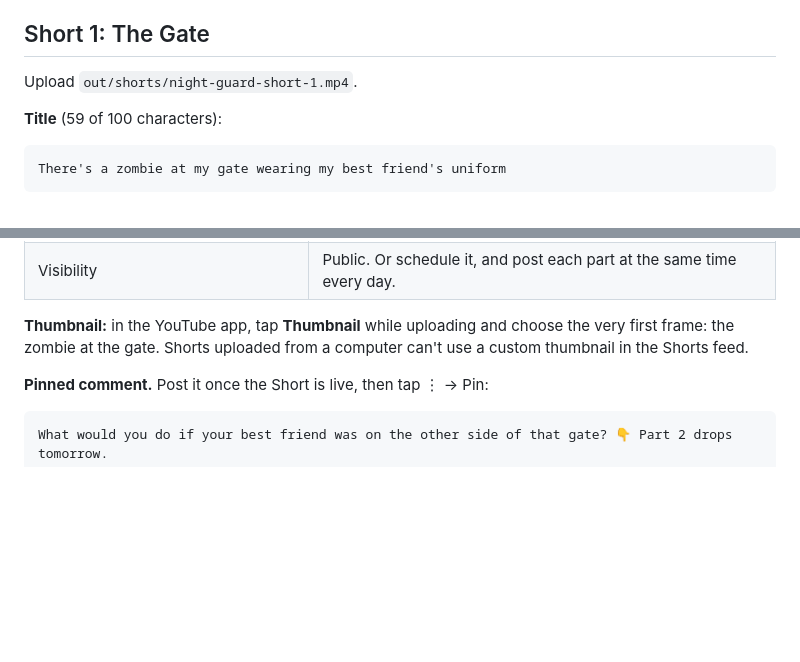
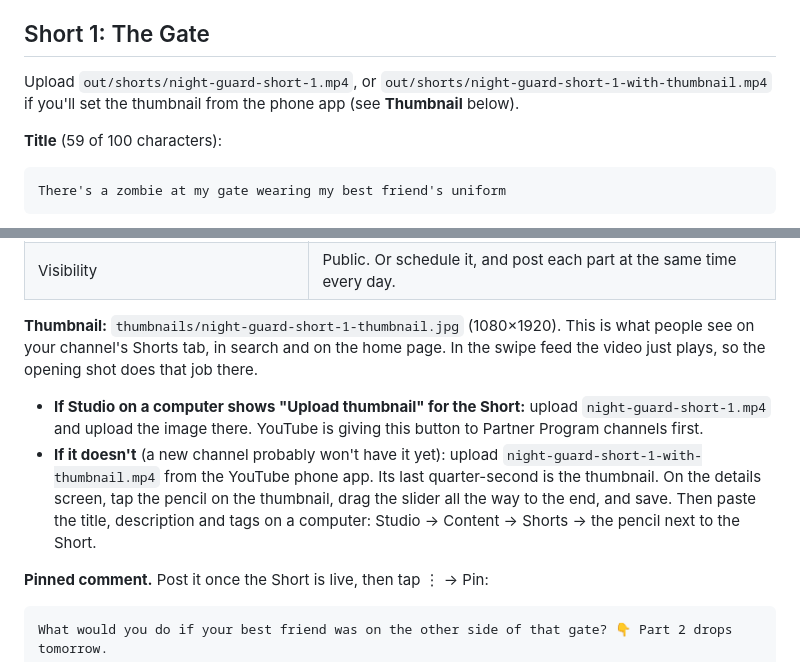
Before and after one commit to KrisWemet/YT-2D, a Markdown page: publish/night-guard-youtube-setup.md, 2 parts joined by grey strips. Rendered like a GitHub page; blank space fills up the shorter version.

```diff
--- a/publish/night-guard-youtube-setup.md
+++ b/publish/night-guard-youtube-setup.md
@@ -51,7 +51,7 @@ The banner says "New parts every day". If you settle on a different schedule, th
 
 ## Short 1: The Gate
 
-Upload `out/shorts/night-guard-short-1.mp4`.
+Upload `out/shorts/night-guard-short-1.mp4`, or `out/shorts/night-guard-short-1-with-thumbnail.mp4` if you'll set the thumbnail from the phone app (see **Thumbnail** below).
 
 **Title** (59 of 100 characters):
 
@@ -107,7 +107,10 @@ The whole story, in order. Start with Part 1.
 | Show how many viewers like this video | On |
 | Visibility | Public. Or schedule it, and post each part at the same time every day. |
 
-**Thumbnail:** in the YouTube app, tap **Thumbnail** while uploading and choose the very first frame: the zombie at the gate. Shorts uploaded from a computer can't use a custom thumbnail in the Shorts feed.
+**Thumbnail:** `thumbnails/night-guard-short-1-thumbnail.jpg` (1080×1920). This is what people see on your channel's Shorts tab, in search and on the home page. In the swipe feed the video just plays, so the opening shot does that job there.
+
+- **If Studio on a computer shows "Upload thumbnail" for the Short:** upload `night-guard-short-1.mp4` and upload the image there. YouTube is giving this button to Partner Program channels first.
+- **If it doesn't** (a new channel probably won't have it yet): upload `night-guard-short-1-with-thumbnail.mp4` from the YouTube phone app. Its last quarter-second is the thumbnail. On the details screen, tap the pencil on the thumbnail, drag the slider all the way to the end, and save. Then paste the title, description and tags on a computer: Studio → Content → Shorts → the pencil next to the Short.
 
 **Pinned comment.** Post it once the Short is live, then tap ⋮ → Pin:
 
```
Also changed, not shown: README.md (+5 -1 lines), publish/night-guard-shorts-1-3.md (+1 -1 lines), thumbnails/night-guard-short-1-thumbnail.jpg (added), 3 other files.
